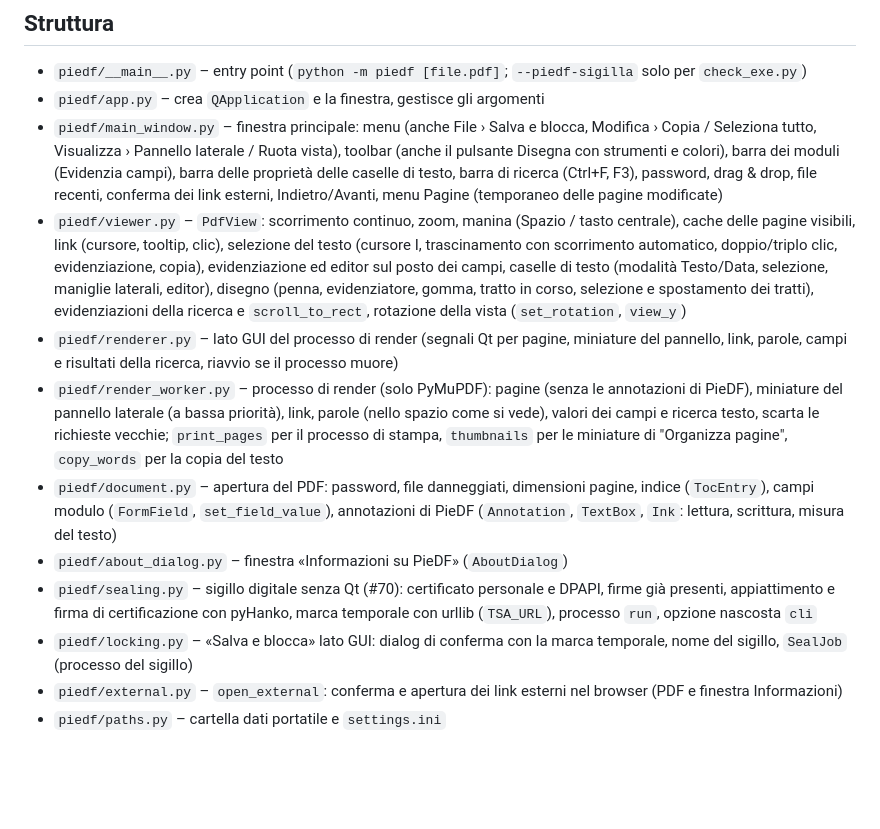
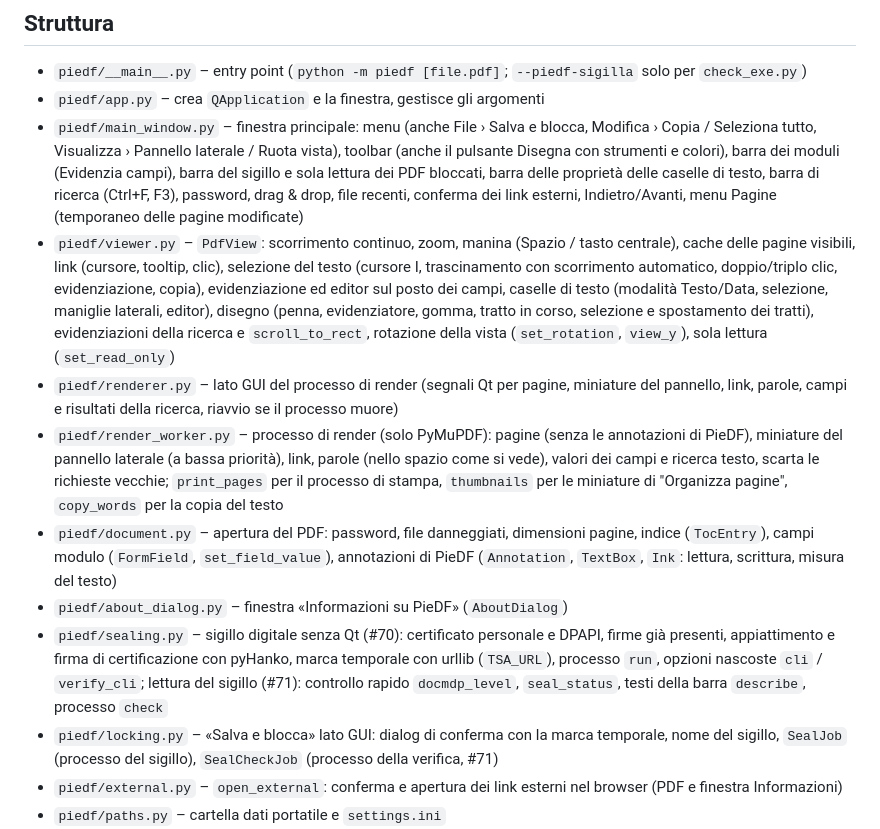
Before and after one commit to dellaluca/PieDF, a Markdown page: CLAUDE.md, the part around one of its changes. GitHub-like rendering; blank space fills up the shorter version.

```diff
--- a/CLAUDE.md
+++ b/CLAUDE.md
@@ -47,14 +48,14 @@ Lettore PDF desktop leggero e portatile con firma visiva stile Acrobat "Firma".
 
 - `piedf/__main__.py` – entry point (`python -m piedf [file.pdf]`; `--piedf-sigilla` solo per `check_exe.py`)
 - `piedf/app.py` – crea `QApplication` e la finestra, gestisce gli argomenti
-- `piedf/main_window.py` – finestra principale: menu (anche File › Salva e blocca, Modifica › Copia / Seleziona tutto, Visualizza › Pannello laterale / Ruota vista), toolbar (anche il pulsante Disegna con strumenti e colori), barra dei moduli (Evidenzia campi), barra delle proprietà delle caselle di testo, barra di ricerca (Ctrl+F, F3), password, drag & drop, file recenti, conferma dei link esterni, Indietro/Avanti, menu Pagine (temporaneo delle pagine modificate)
-- `piedf/viewer.py` – `PdfView`: scorrimento continuo, zoom, manina (Spazio / tasto centrale), cache delle pagine visibili, link (cursore, tooltip, clic), selezione del testo (cursore I, trascinamento con scorrimento automatico, doppio/triplo clic, evidenziazione, copia), evidenziazione ed editor sul posto dei campi, caselle di testo (modalità Testo/Data, selezione, maniglie laterali, editor), disegno (penna, evidenziatore, gomma, tratto in corso, selezione e spostamento dei tratti), evidenziazioni della ricerca e `scroll_to_rect`, rotazione della vista (`set_rotation`, `view_y`)
+- `piedf/main_window.py` – finestra principale: menu (anche File › Salva e blocca, Modifica › Copia / Seleziona tutto, Visualizza › Pannello laterale / Ruota vista), toolbar (anche il pulsante Disegna con strumenti e colori), barra dei moduli (Evidenzia campi), barra del sigillo e sola lettura dei PDF bloccati, barra delle proprietà delle caselle di testo, barra di ricerca (Ctrl+F, F3), password, drag & drop, file recenti, conferma dei link esterni, Indietro/Avanti, menu Pagine (temporaneo delle pagine modificate)
+- `piedf/viewer.py` – `PdfView`: scorrimento continuo, zoom, manina (Spazio / tasto centrale), cache delle pagine visibili, link (cursore, tooltip, clic), selezione del testo (cursore I, trascinamento con scorrimento automatico, doppio/triplo clic, evidenziazione, copia), evidenziazione ed editor sul posto dei campi, caselle di testo (modalità Testo/Data, selezione, maniglie laterali, editor), disegno (penna, evidenziatore, gomma, tratto in corso, selezione e spostamento dei tratti), evidenziazioni della ricerca e `scroll_to_rect`, rotazione della vista (`set_rotation`, `view_y`), sola lettura (`set_read_only`)
 - `piedf/renderer.py` – lato GUI del processo di render (segnali Qt per pagine, miniature del pannello, link, parole, campi e risultati della ricerca, riavvio se il processo muore)
 - `piedf/render_worker.py` – processo di render (solo PyMuPDF): pagine (senza le annotazioni di PieDF), miniature del pannello laterale (a bassa priorità), link, parole (nello spazio come si vede), valori dei campi e ricerca testo, scarta le richieste vecchie; `print_pages` per il processo di stampa, `thumbnails` per le miniature di "Organizza pagine", `copy_words` per la copia del testo
 - `piedf/document.py` – apertura del PDF: password, file danneggiati, dimensioni pagine, indice (`TocEntry`), campi modulo (`FormField`, `set_field_value`), annotazioni di PieDF (`Annotation`, `TextBox`, `Ink`: lettura, scrittura, misura del testo)
 - `piedf/about_dialog.py` – finestra «Informazioni su PieDF» (`AboutDialog`)
-- `piedf/sealing.py` – sigillo digitale senza Qt (#70): certificato personale e DPAPI, firme già presenti, appiattimento e firma di certificazione con pyHanko, marca temporale con urllib (`TSA_URL`), processo `run`, opzione nascosta `cli`
-- `piedf/locking.py` – «Salva e blocca» lato GUI: dialog di conferma con la marca temporale, nome del sigillo, `SealJob` (processo del sigillo)
+- `piedf/sealing.py` – sigillo digitale senza Qt (#70): certificato personale e DPAPI, firme già presenti, appiattimento e firma di certificazione con pyHanko, marca temporale con urllib (`TSA_URL`), processo `run`, opzioni nascoste `cli` / `verify_cli`; lettura del sigillo (#71): controllo rapido `docmdp_level`, `seal_status`, testi della barra `describe`, processo `check`
+- `piedf/locking.py` – «Salva e blocca» lato GUI: dialog di conferma con la marca temporale, nome del sigillo, `SealJob` (processo del sigillo), `SealCheckJob` (processo della verifica, #71)
 - `piedf/external.py` – `open_external`: conferma e apertura dei link esterni nel browser (PDF e finestra Informazioni)
 - `piedf/paths.py` – cartella dati portatile e `settings.ini`
 - `piedf/data_import.py` – dati di una versione precedente, senza Qt: ricerca, copia, importazione delle firme, versione dell'exe
```
Also changed, not shown: other parts of CLAUDE.md (+2 -1 lines), README.md (+1 -0 lines), docs/sviluppo.md (+1 -1 lines).
